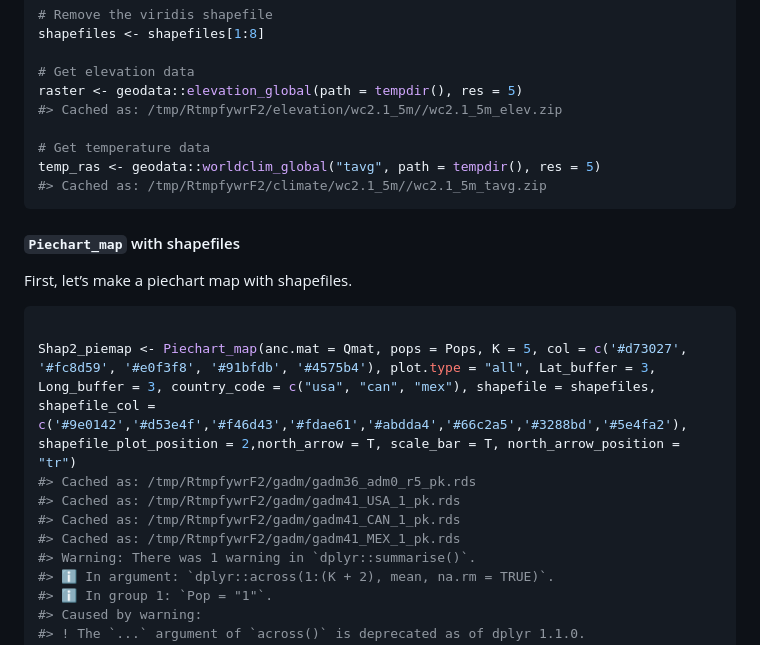
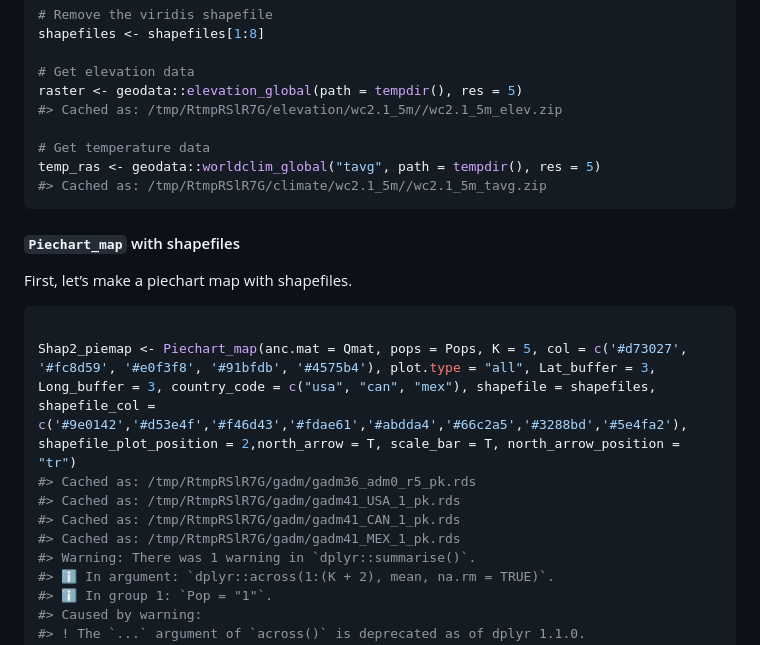
Before and after one commit to kfarleigh/PopGenHelpR, a Markdown page: articles/PopGenHelpR_MakingMaps.md, the part around the change. Rendered like a GitHub page.

````diff
--- a/articles/PopGenHelpR_MakingMaps.md
+++ b/articles/PopGenHelpR_MakingMaps.md
@@ -101,11 +101,11 @@ shapefiles <- shapefiles[1:8]
 
 # Get elevation data
 raster <- geodata::elevation_global(path = tempdir(), res = 5)
-#> Cached as: /tmp/RtmpfywrF2/elevation/wc2.1_5m//wc2.1_5m_elev.zip
+#> Cached as: /tmp/RtmpRSlR7G/elevation/wc2.1_5m//wc2.1_5m_elev.zip
 
 # Get temperature data
 temp_ras <- geodata::worldclim_global("tavg", path = tempdir(), res = 5)
-#> Cached as: /tmp/RtmpfywrF2/climate/wc2.1_5m//wc2.1_5m_tavg.zip
+#> Cached as: /tmp/RtmpRSlR7G/climate/wc2.1_5m//wc2.1_5m_tavg.zip
 ```
 
 #### `Piechart_map` with shapefiles
@@ -115,10 +115,10 @@ First, let’s make a piechart map with shapefiles.
 ``` r
 
 Shap2_piemap <- Piechart_map(anc.mat = Qmat, pops = Pops, K = 5, col = c('#d73027', '#fc8d59', '#e0f3f8', '#91bfdb', '#4575b4'), plot.type = "all", Lat_buffer = 3, Long_buffer = 3, country_code = c("usa", "can", "mex"), shapefile = shapefiles, shapefile_col = c('#9e0142','#d53e4f','#f46d43','#fdae61','#abdda4','#66c2a5','#3288bd','#5e4fa2'), shapefile_plot_position = 2,north_arrow = T, scale_bar = T, north_arrow_position = "tr")
-#> Cached as: /tmp/RtmpfywrF2/gadm/gadm36_adm0_r5_pk.rds
-#> Cached as: /tmp/RtmpfywrF2/gadm/gadm41_USA_1_pk.rds
-#> Cached as: /tmp/RtmpfywrF2/gadm/gadm41_CAN_1_pk.rds
-#> Cached as: /tmp/RtmpfywrF2/gadm/gadm41_MEX_1_pk.rds
+#> Cached as: /tmp/RtmpRSlR7G/gadm/gadm36_adm0_r5_pk.rds
+#> Cached as: /tmp/RtmpRSlR7G/gadm/gadm41_USA_1_pk.rds
+#> Cached as: /tmp/RtmpRSlR7G/gadm/gadm41_CAN_1_pk.rds
+#> Cached as: /tmp/RtmpRSlR7G/gadm/gadm41_MEX_1_pk.rds
 #> Warning: There was 1 warning in `dplyr::summarise()`.
 #> ℹ In argument: `dplyr::across(1:(K + 2), mean, na.rm = TRUE)`.
 #> ℹ In group 1: `Pop = "1"`.
````
Also changed, not shown: articles/PGH_viztests.md (+7 -7 lines), reference/Fst_dat.md (+1 -1 lines), reference/figures/PGH_logo_stickersize_png.png, 5 other files.
